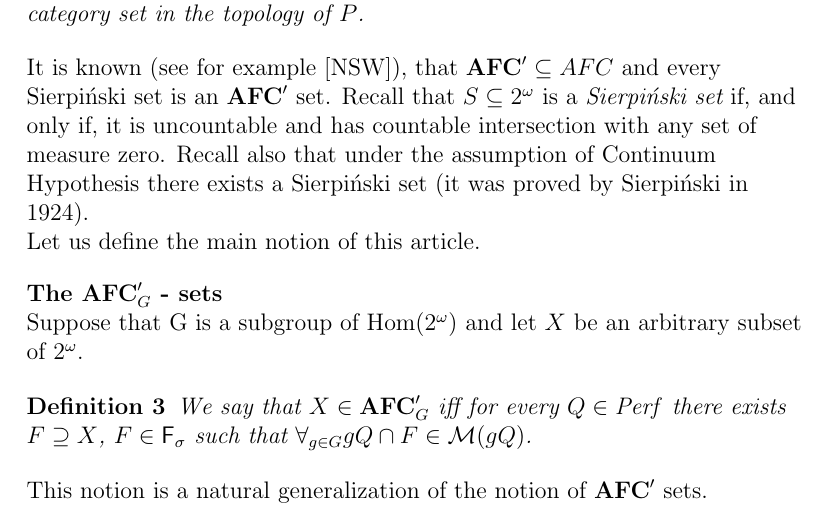
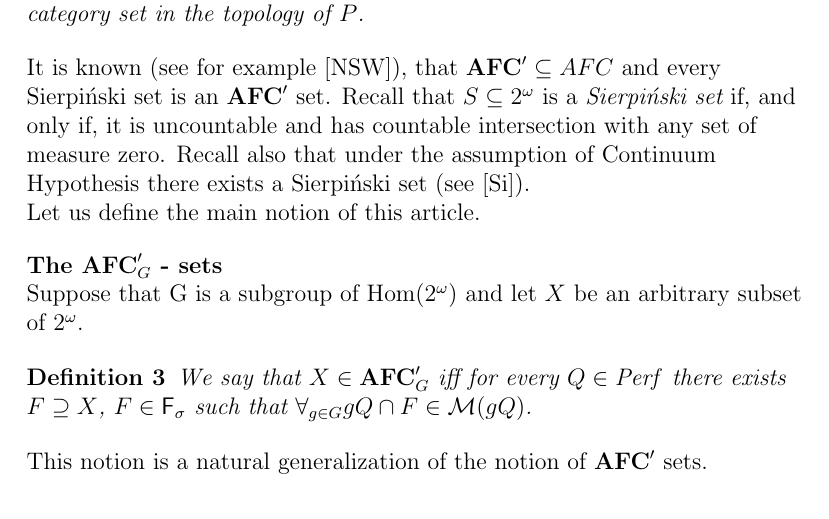
Before and after one commit to srod-prog-cwiczenia/Artykul_O_G_Niezmienniczym_AFC, a LaTeX paper (AFCG.tex): part of page 2 of 10, cut so that both start at the same text. Compiled offline with pdfLaTeX.

Commit message:
Cytowanie pracy Sierpinskiego (1924)

```diff
--- a/AFCG.tex
+++ b/AFCG.tex
@@ -239,8 +239,7 @@ that $\afcp \seq \afc$ and every Sierpi\'nski set is an $\afcp$ set.
 Recall that $S \subseteq \cantor$ is a {\it Sierpi\'nski set}
 if, and only if, it is uncountable and has countable intersection with
 any set of measure zero. Recall also that under the assumption
-of Continuum Hypothesis there exists a Sierpi\'nski set
-(it was proved by Sierpi\'nski in 1924).
+of Continuum Hypothesis there exists a Sierpi\'nski set (see \cite{Si}).
 
 Let us define the main notion of this article.
 
```
